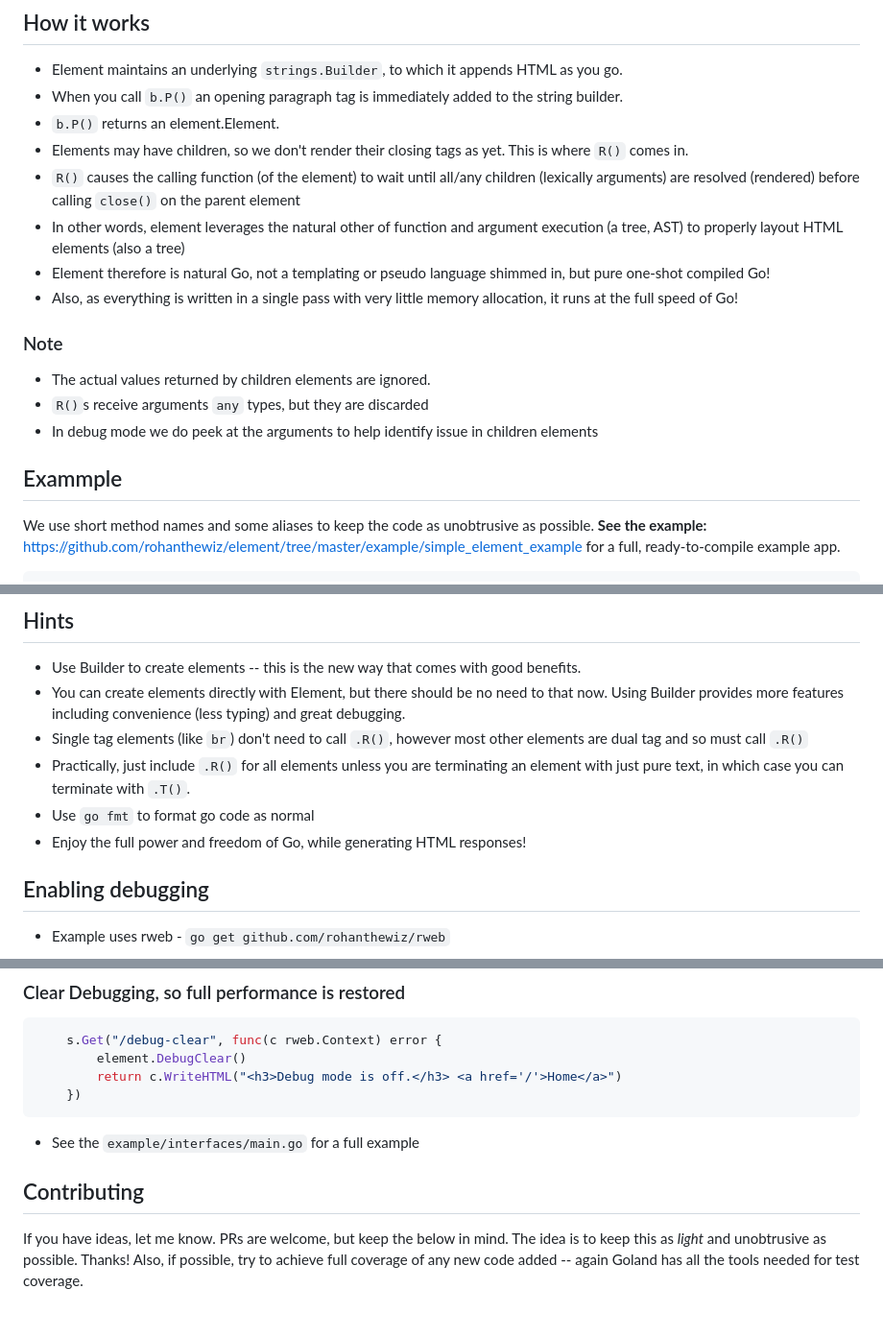
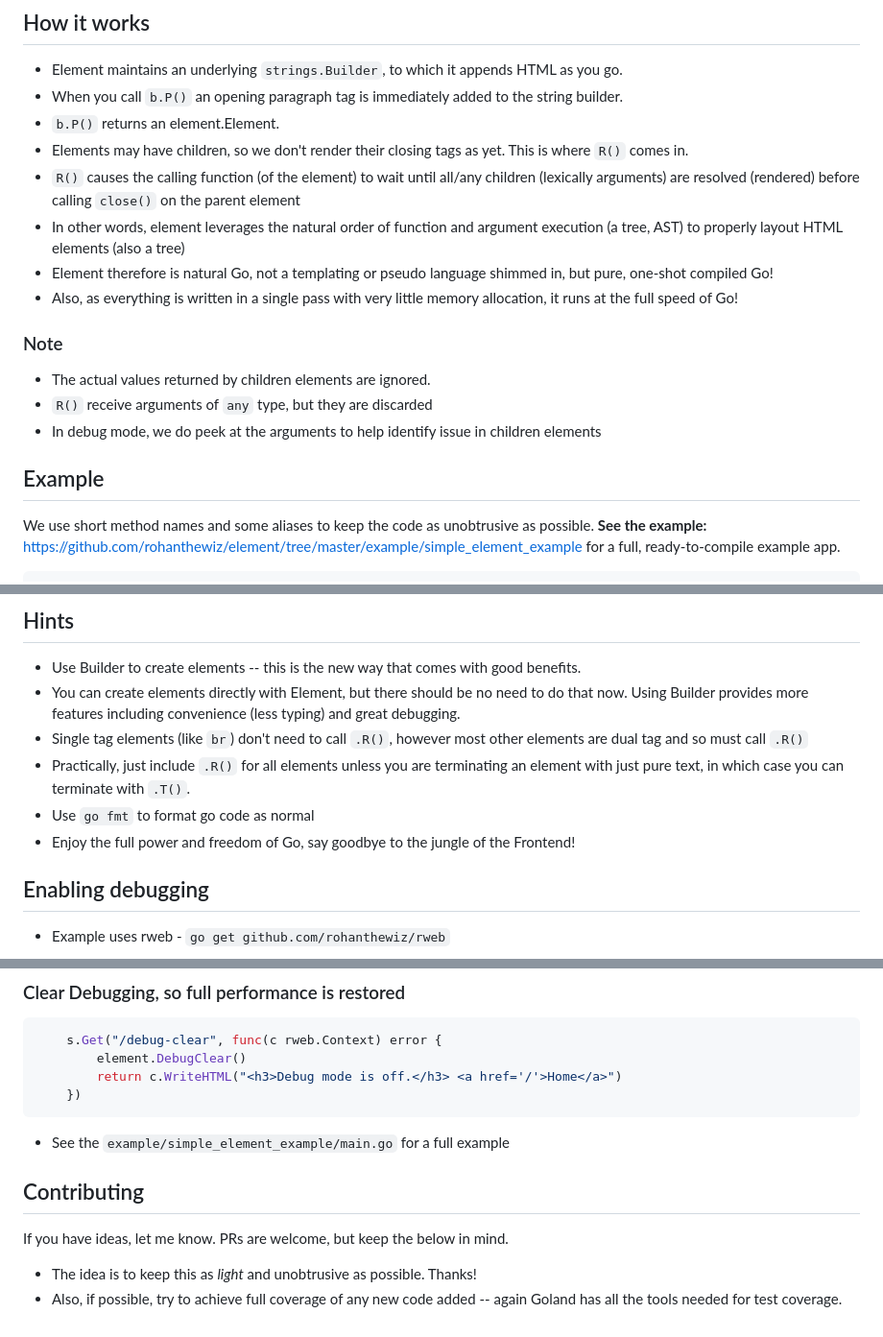
Before and after one commit to rohanthewiz/element, a Markdown page: README.md, 3 parts joined by grey strips. Shown at 96% size. GitHub-like rendering.

Commit message:
README - one more update

````diff
--- a/README.md
+++ b/README.md
@@ -28,16 +28,16 @@ b.String() // output it all
 - Elements may have children, so we don't render their closing tags as yet. This is where `R()` comes in.
 - `R()` causes the calling function (of the element) to wait until all/any children (lexically arguments) are resolved (rendered)
     before calling `close()` on the parent element
-- In other words, element leverages the natural other of function and argument execution (a tree, AST) to properly layout HTML elements (also a tree)
-- Element therefore is natural Go, not a templating or pseudo language shimmed in, but pure one-shot compiled Go!
+- In other words, element leverages the natural order of function and argument execution (a tree, AST) to properly layout HTML elements (also a tree)
+- Element therefore is natural Go, not a templating or pseudo language shimmed in, but pure, one-shot compiled Go!
 - Also, as everything is written in a single pass with very little memory allocation, it runs at the full speed of Go!
 
 ### Note
 - The actual values returned by children elements are ignored.
-- `R()`s receive arguments `any` types, but they are discarded
-- In debug mode we do peek at the arguments to help identify issue in children elements
+- `R()` receive arguments of `any` type, but they are discarded
+- In debug mode, we do peek at the arguments to help identify issue in children elements
 
-## Exammple
+## Example
 
 We use short method names and some aliases to keep the code as unobtrusive as possible.
 **See the example:** https://github.com/rohanthewiz/element/tree/master/example/simple_element_example for a full, ready-to-compile example app.
@@ -284,11 +284,11 @@ Here's what the formatted output can look like:
 
 ## Hints
 - Use Builder to create elements -- this is the new way that comes with good benefits.
-- You can create elements directly with Element, but there should be no need to that now. Using Builder provides more features including convenience (less typing) and great debugging.
+- You can create elements directly with Element, but there should be no need to do that now. Using Builder provides more features including convenience (less typing) and great debugging.
 - Single tag elements (like `br`) don't need to call `.R()`, however most other elements are dual tag and so must call `.R()`
 - Practically, just include `.R()` for all elements unless you are terminating an element with just pure text, in which case you can terminate with `.T()`.
 - Use `go fmt` to format go code as normal
-- Enjoy the full power and freedom of Go, while generating HTML responses!
+- Enjoy the full power and freedom of Go, say goodbye to the jungle of the Frontend!
 
 ## Enabling debugging
 - Example uses rweb - `go get github.com/rohanthewiz/rweb`
@@ -324,9 +324,9 @@ Here's what the formatted output can look like:
 	})
 ```
 
-- See the `example/interfaces/main.go` for a full example
+- See the `example/simple_element_example/main.go` for a full example
 
 ## Contributing
 If you have ideas, let me know. PRs are welcome, but keep the below in mind.
-The idea is to keep this as *light* and unobtrusive as possible. Thanks!
-Also, if possible, try to achieve full coverage of any new code added -- again Goland has all the tools needed for test coverage.
+- The idea is to keep this as *light* and unobtrusive as possible. Thanks!
+- Also, if possible, try to achieve full coverage of any new code added -- again Goland has all the tools needed for test coverage.
````
